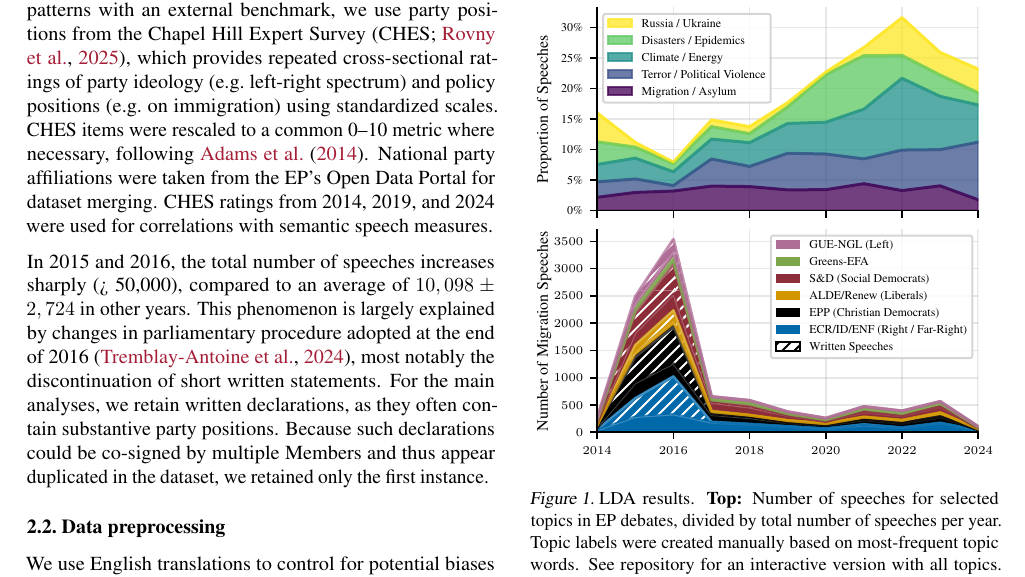
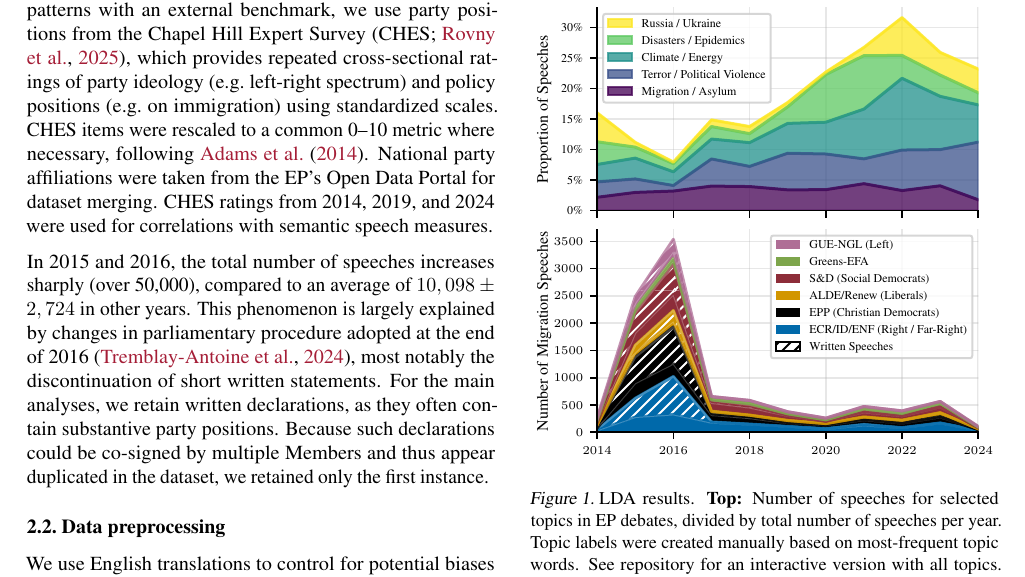
Before and after one commit to derkleinejakob/euparl_discourse, a LaTeX paper (report/report.tex, which reads report/sections/2_data_methods/description.tex): part of page 2 of 7, cut so that both start at the same text. Compiled offline with pdfLaTeX.

Commit message:
micro description cut

```diff
--- a/report/sections/2_data_methods/description.tex
+++ b/report/sections/2_data_methods/description.tex
@@ -3,7 +3,7 @@ We use the ParlLawSpeech dataset \citep{SDN-10.7802-2824}, which contains the fu
 To contextualize and validate our findings around rhetorical patterns with an external benchmark, we use party positions from the Chapel Hill Expert Survey (CHES; \citealp{rovny_CHES_2024}), which provides repeated cross-sectional ratings of party ideology (e.g.\ left-right spectrum) and policy positions (e.g.\ on immigration) using standardized scales. CHES items were rescaled to a common 0–10 metric where necessary, following \citet{adams2014voters}.
 National party affiliations were taken from the EP’s Open Data Portal for dataset merging. CHES ratings from 2014, 2019, and 2024 were used for correlations with semantic speech measures.
 
-In 2015 and 2016, the total number of speeches increases sharply (> 50,000), compared to an average of $10,098 \pm 2,724$  in other years. %, reflecting a shift from numerous, shorter to fewer and longer speeches over time.
+In 2015 and 2016, the total number of speeches increases sharply (over 50,000), compared to an average of $10,098 \pm 2,724$  in other years. %, reflecting a shift from numerous, shorter to fewer and longer speeches over time.
 This phenomenon is largely explained by changes in parliamentary procedure adopted at the end of 2016 \citep{tremblay2024open}, most notably the discontinuation of short written statements. %Their removal largely normalizes annual speech counts.
 For the main analyses, we retain % note the purpose-ful use of present-tense because this we *do* in the analysis
 written declarations, as they often contain substantive party positions. Because such declarations could be co-signed by multiple Members and thus appear duplicated in the dataset, we retained % note the purpose-ful use of past here, because this was pre-processing that we *did*
```
